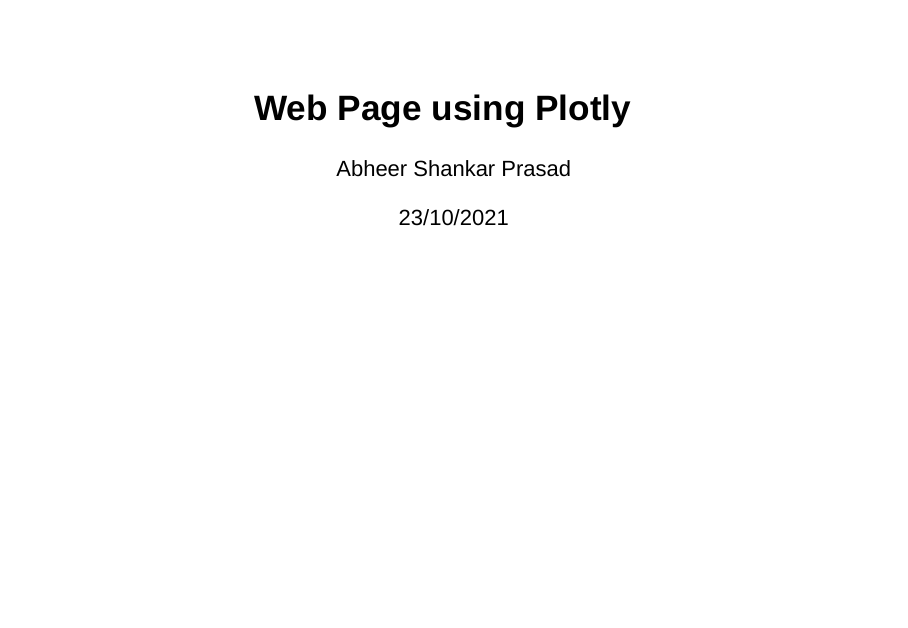
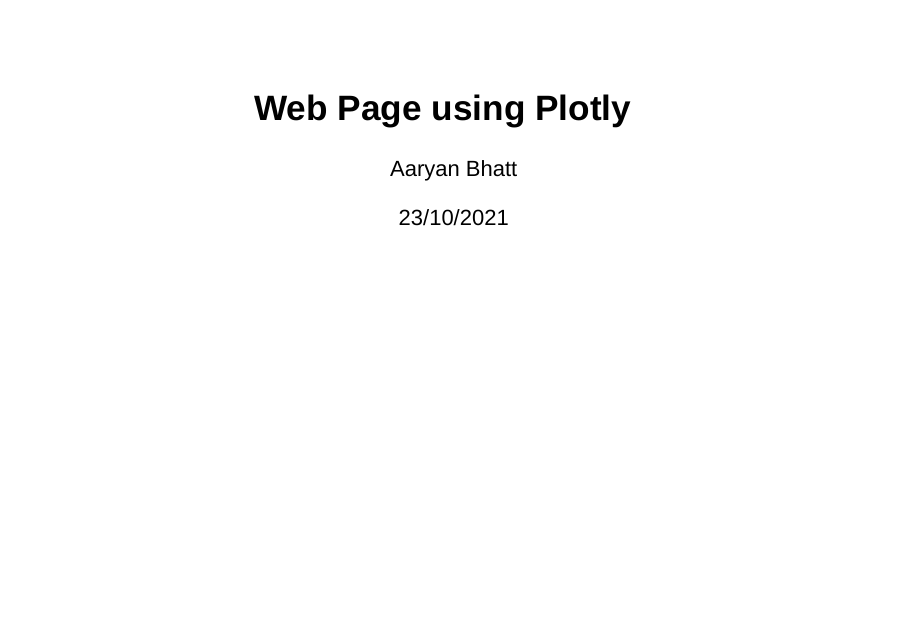
Before and after one commit to Jat4yu/Developing_Data_products, an R Markdown document (plotly.Rmd): page 1 of 3. Rendered offline with R 4.5, knitr and Pandoc, with nearby package versions; drawn as Slidy slides in place of the format the file asks for.

Commit message:
Update plotly.Rmd

```diff
--- a/plotly.Rmd
+++ b/plotly.Rmd
@@ -1,6 +1,6 @@
 ---
 title: "Web Page using Plotly"
-author: "Abheer Shankar Prasad"
+author: "Aaryan Bhatt"
 date: "23/10/2021"
 output:  ioslides_presentation
 ---
```
